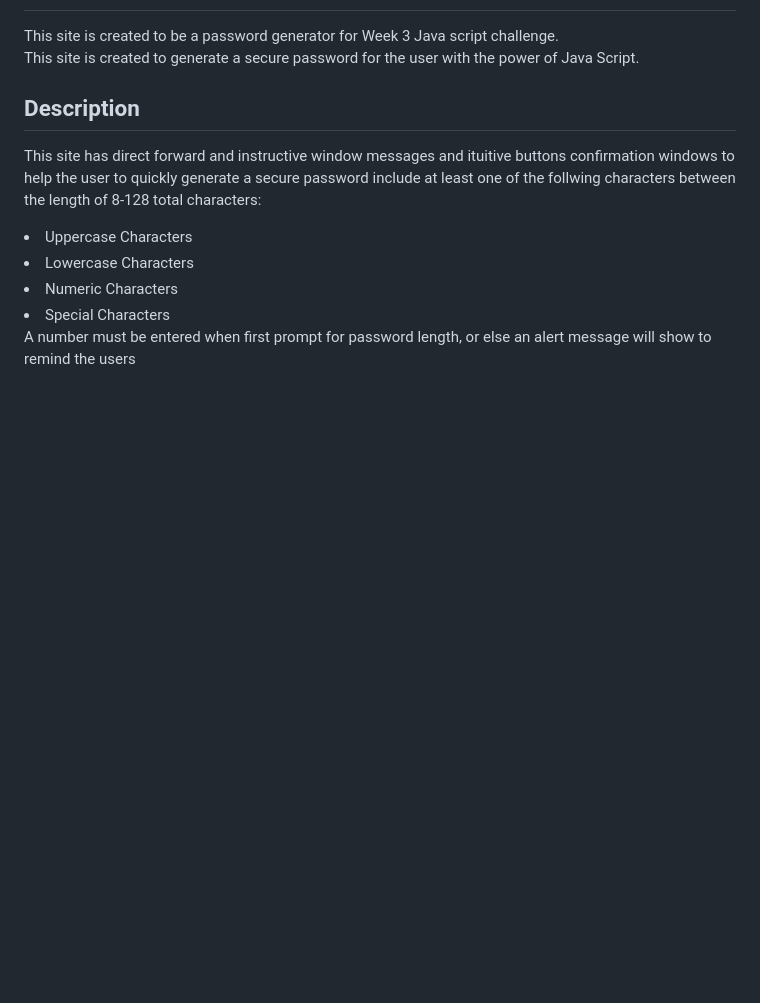
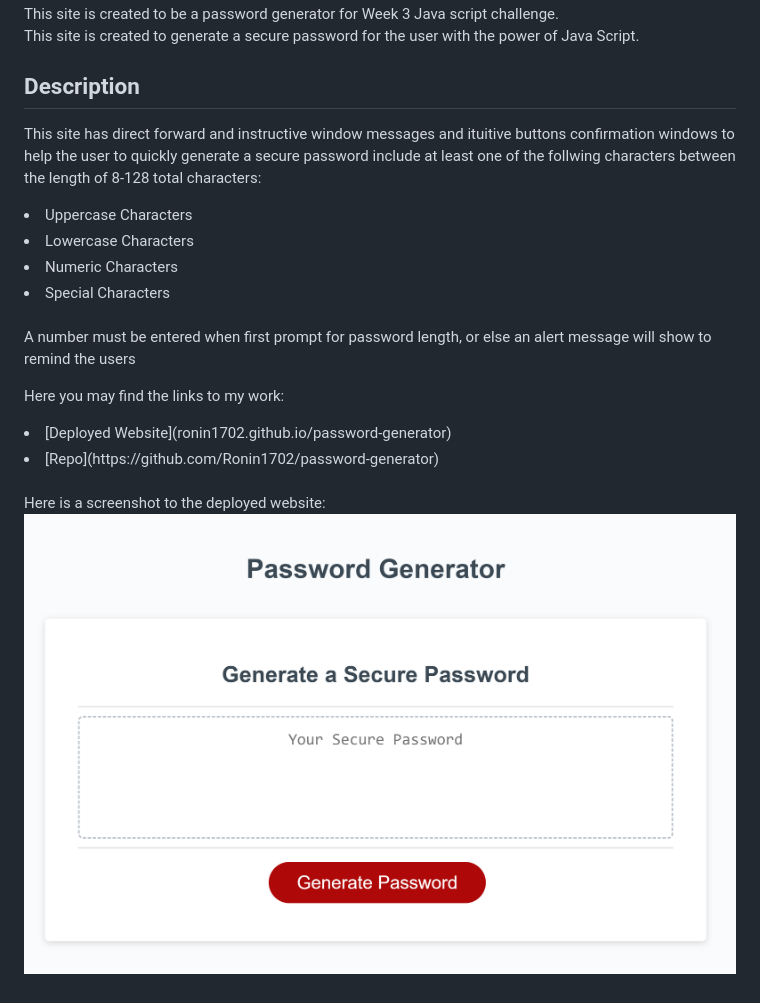
Before and after one commit to Ronin1702/password-generator, a Markdown page: README.md, the part around the change printed below. GitHub-like rendering; pictures changed too: Images/PasswordGeneratorScreenshot.png (added); blank space fills up the shorter version.

Commit message:
updated readme with links and screenshot

```diff
--- a/README.md
+++ b/README.md
@@ -12 +14,9 @@ This site has direct forward and instructive window messages and ituitive button
 A number must be entered when first prompt for password length, or else an alert message will show to remind the users<br>
+
+Here you may find the links to my work:<br>
+<li>[Deployed Website](ronin1702.github.io/password-generator)</li>
+<li>[Repo](https://github.com/Ronin1702/password-generator)</li>
+<br>
+
+Here is a screenshot to the deployed website:<br>
+![screenshot](./Images/PasswordGeneratorScreenshot.png)
```
Also changed, not shown: other parts of README.md (+2 -0 lines).
